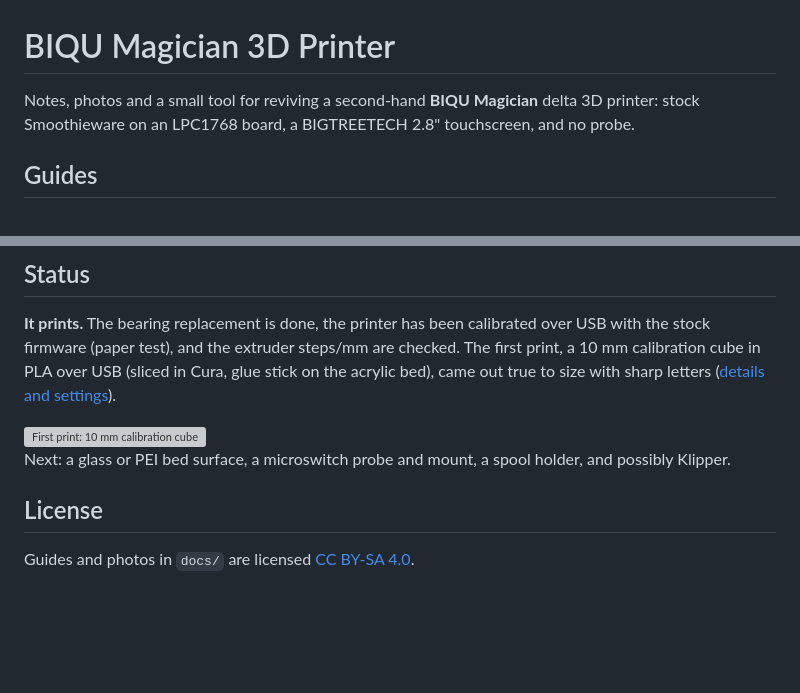
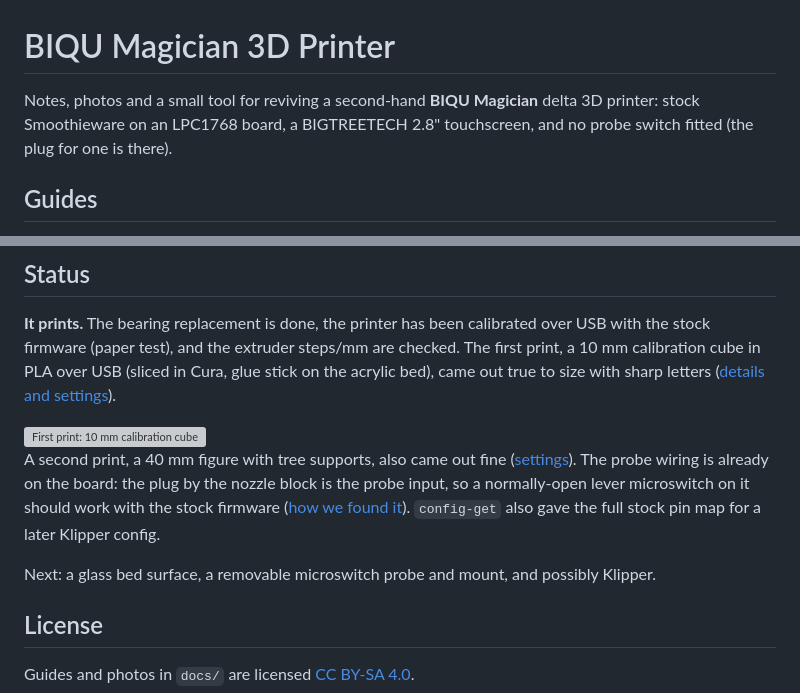
Before and after one commit to daniellopezq/Biqu-Magician-3D-Printer, a Markdown page: README.md, 2 parts joined by grey strips. Drawn GitHub-style; blank space fills up the shorter version; grey boxes are pictures that could not be loaded.

```diff
--- a/README.md
+++ b/README.md
@@ -1,6 +1,6 @@
 # BIQU Magician 3D Printer
 
-Notes, photos and a small tool for reviving a second-hand **BIQU Magician** delta 3D printer: stock Smoothieware on an LPC1768 board, a BIGTREETECH 2.8" touchscreen, and no probe.
+Notes, photos and a small tool for reviving a second-hand **BIQU Magician** delta 3D printer: stock Smoothieware on an LPC1768 board, a BIGTREETECH 2.8" touchscreen, and no probe switch fitted (the plug for one is there).
 
 ## Guides
 
@@ -34,7 +34,9 @@ Unplug the touchscreen's serial cable first, or the printer will ignore USB comm
 
 <img src="docs/images/first-print-cube-on-bed.jpg" alt="First print: 10 mm calibration cube" width="320">
 
-Next: a glass or PEI bed surface, a microswitch probe and mount, a spool holder, and possibly Klipper.
+A second print, a 40 mm figure with tree supports, also came out fine ([settings](docs/reviving-the-magician.md#second-print-a-small-figure-with-supports)). The probe wiring is already on the board: the plug by the nozzle block is the probe input, so a normally-open lever microswitch on it should work with the stock firmware ([how we found it](docs/reviving-the-magician.md#adding-a-probe)). `config-get` also gave the full stock pin map for a later Klipper config.
+
+Next: a glass bed surface, a removable microswitch probe and mount, and possibly Klipper.
 
 ## License
 
```
Also changed, not shown: docs/calibration.md (+1 -1 lines), docs/reviving-the-magician.md (+39 -4 lines), docs/images/probe-plug-by-nozzle-block.jpg (added).
